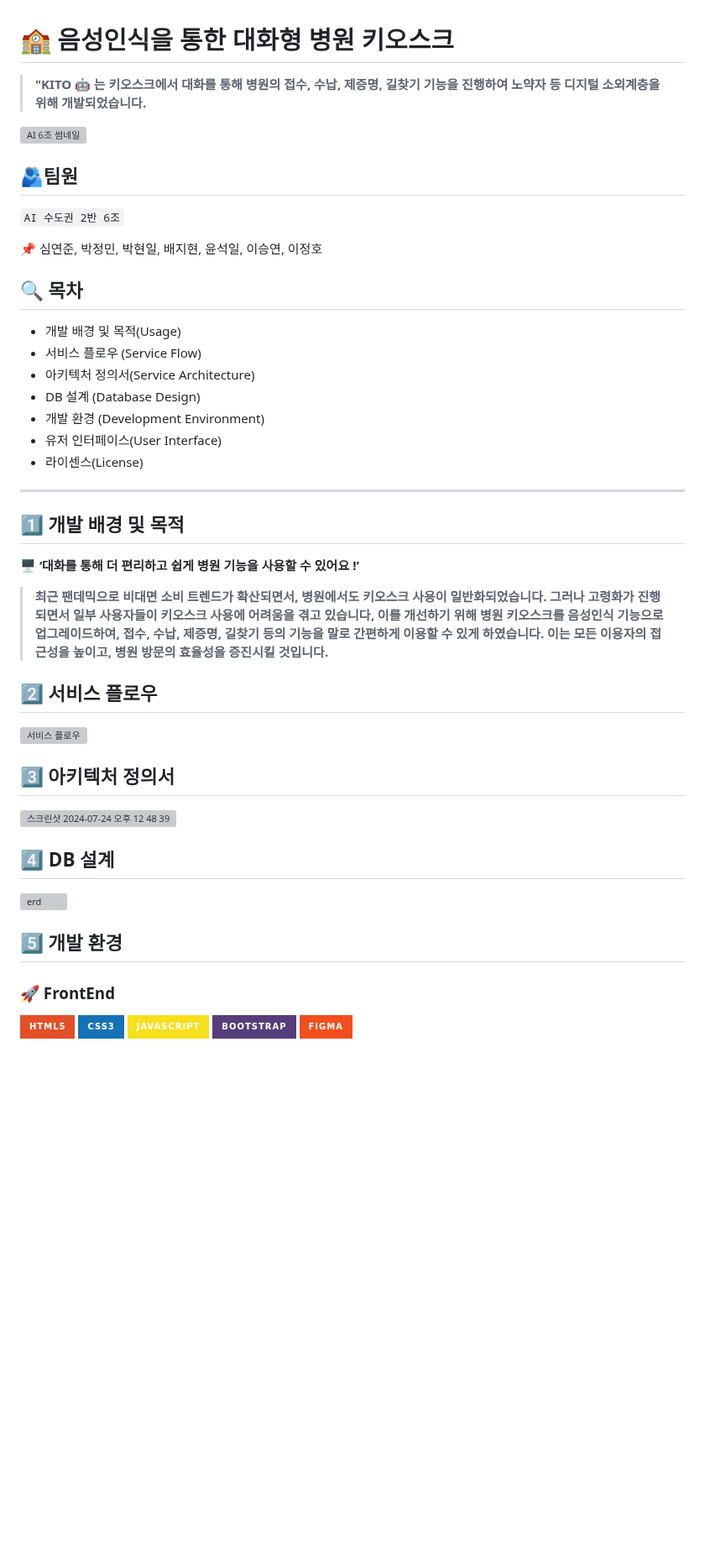
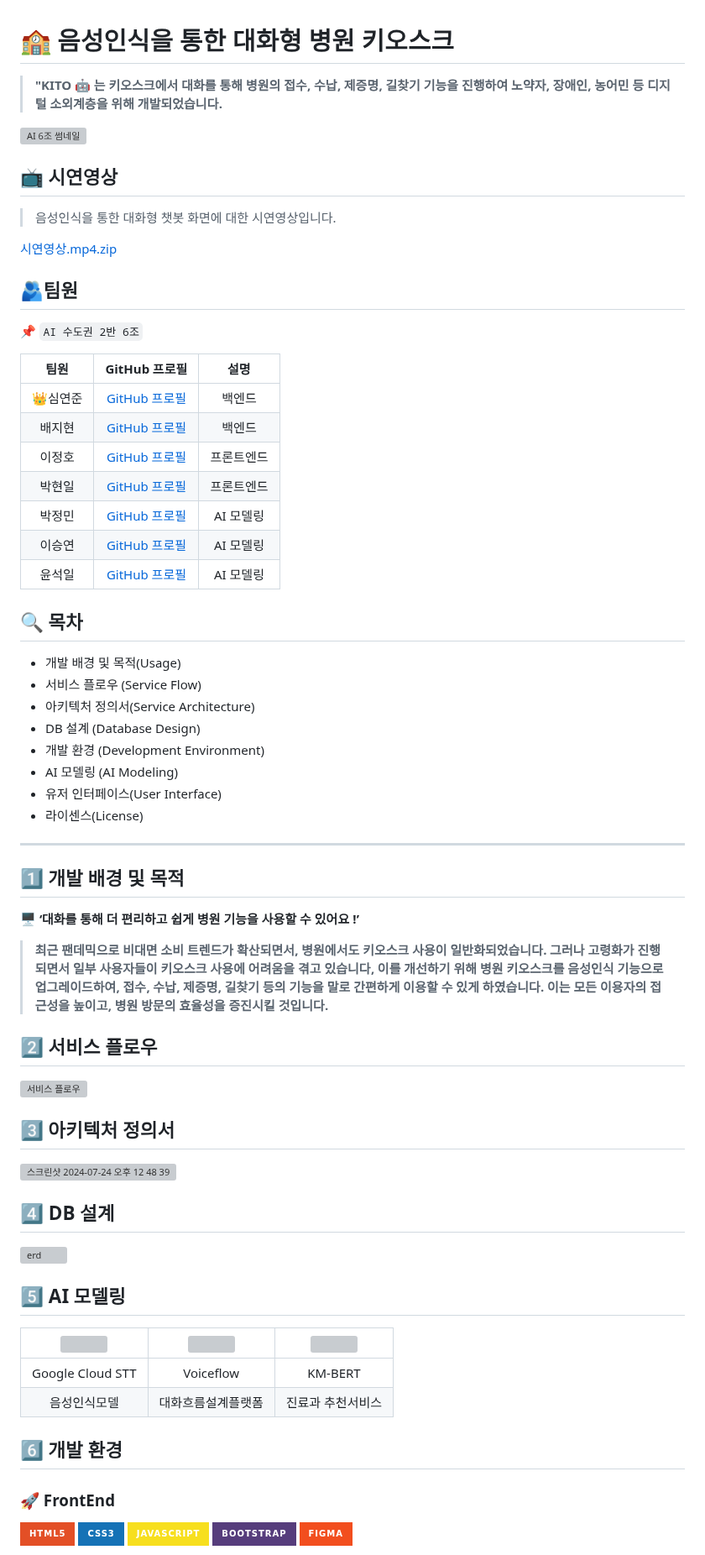
Before and after one commit to park000103/aivle_bigproject_kito, a Markdown page: README.md, the part around one of its changes. Shown at 84% size. Drawn GitHub-style; badges without logos; blank space fills up the shorter version; grey boxes are pictures that could not be loaded.

```diff
--- a/README.md
+++ b/README.md
@@ -1,18 +1,30 @@
 # 🏫 음성인식을 통한 대화형 병원 키오스크
 
-> **"KITO 🤖 는 키오스크에서 대화를 통해 병원의 접수, 수납, 제증명, 길찾기 기능을 진행하여 노약자 등 디지털 소외계층을 위해 개발되었습니다.**
+> **"KITO 🤖 는 키오스크에서 대화를 통해 병원의 접수, 수납, 제증명, 길찾기 기능을 진행하여 노약자, 장애인, 농어민 등 디지털 소외계층을 위해 개발되었습니다.**
 >
 
 ![AI 6조 썸네일](https://github.com/user-attachments/assets/ada1e0d2-1984-4fee-9a21-ec611f1d22cc)
 
+## 📺 시연영상
+> 음성인식을 통한 대화형 챗봇 화면에 대한 시연영상입니다.
+
+
+[시연영상.mp4.zip](https://github.com/user-attachments/files/16398723/mp4.zip)
 
 
 ## 🫂팀원
 
-`AI 수도권 2반 6조`
+📌 `AI 수도권 2반 6조`
 
-📌 심연준, 박정민, 박현일, 배지현, 윤석일, 이승연, 이정호
-
+| 팀원 | GitHub 프로필 | 설명 |
+|:---:|:---:|:---:|
+|👑심연준| [GitHub 프로필](https://github.com/cheolsu) | 백엔드 |
+| 배지현 | [GitHub 프로필](https://github.com/younghee) | 백엔드 |
+| 이정호 | [GitHub 프로필](https://github.com/youngsu) | 프론트엔드 |
+| 박현일 | [GitHub 프로필](https://github.com/youngsu) | 프론트엔드 |
+| 박정민 | [GitHub 프로필](https://github.com/youngsu) | AI 모델링 |
+| 이승연 | [GitHub 프로필](https://github.com/youngsu) | AI 모델링 |
+| 윤석일 | [GitHub 프로필](https://github.com/youngsu) | AI 모델링 |
 
 
 ## 🔍 목차
@@ -22,6 +34,7 @@
 - 아키텍처 정의서(Service Architecture)
 - DB 설계 (Database Design)
 - 개발 환경 (Development Environment)
+- AI 모델링 (AI Modeling)
 - 유저 인터페이스(User Interface)
 - 라이센스(License)
 
@@ -36,7 +49,6 @@
 >
 
 
-
 ## 2️⃣ **서비스 플로우**
 
 <img width="639" alt="서비스 플로우" src="https://github.com/user-attachments/assets/81b30621-d8d6-4b91-b6cf-dbba4df7c307">
@@ -49,7 +61,17 @@
 
 <img width="588" alt="erd" src="https://github.com/user-attachments/assets/fd540f06-a5e4-462a-83ba-820ba49f98f7">
 
-## 5️⃣ **개발 환경**
+## 5️⃣ **AI 모델링**
+| <img src="https://github.com/user-attachments/assets/3a8a8136-dc6a-4e6e-b470-5b14876293a4" width="150"/> | <img src="https://github.com/user-attachments/assets/2c503e0c-8727-493d-8b2d-657c52522415" width="150"/> | <img src="https://github.com/user-attachments/assets/cc282606-7e1c-4f01-9dae-e5e5052d76ba" width="150"/> |
+|:-------------------------------------------------------------------------------------------------------:|:-----------------------------------------------------------------------------------------:|:-----------------------------------------------------------------------------------------:|
+| Google Cloud STT                                                                                       | Voiceflow                                                                       | KM-BERT                                                                       |
+| 음성인식모델                                                                                           | 대화흐름설계플랫폼                                                                     | 진료과 추천서비스                                                                     |
+
+
+
+
+
+## 6️⃣ **개발 환경**
 
 ### 🚀  FrontEnd
 
```
Also changed, not shown: other parts of README.md (+5 -0 lines).
